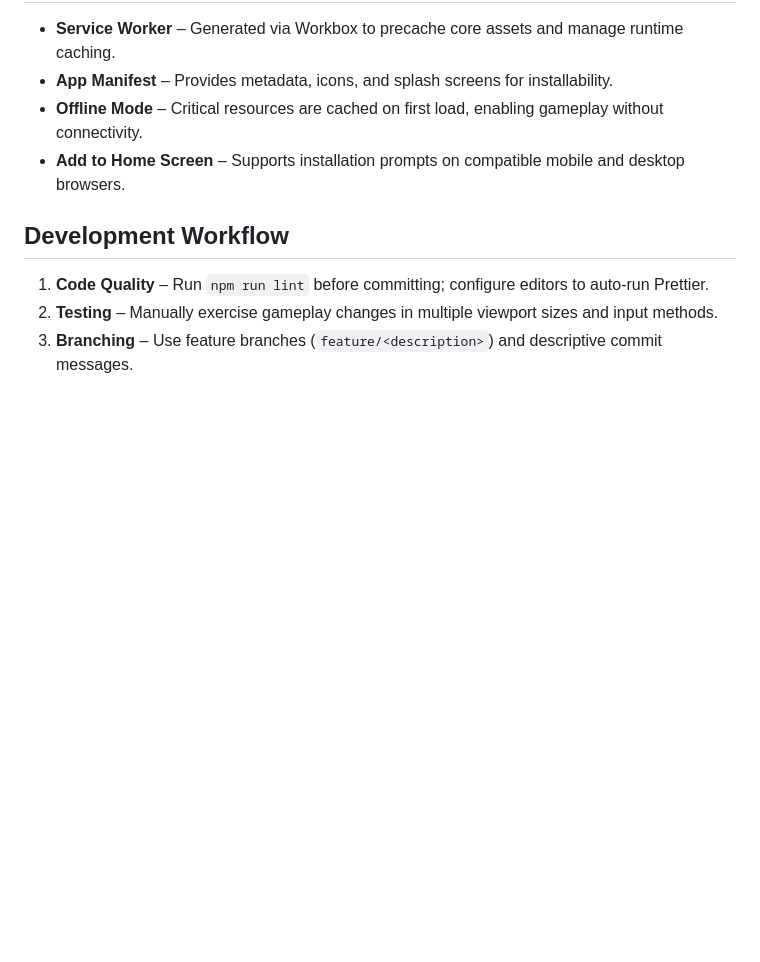
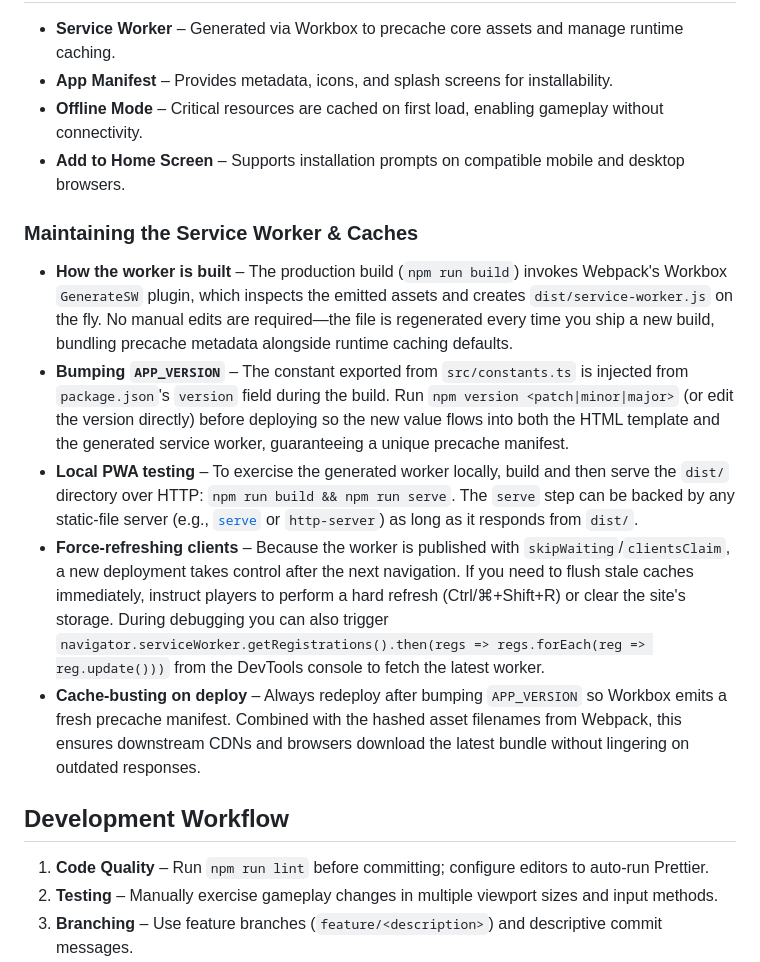
Before and after one commit to Alex-Unnippillil/flappy-bird, a Markdown page: README.md, the part around the change. Drawn GitHub-style; blank space fills up the shorter version.

Commit message:
docs: document service worker maintenance

```diff
--- a/README.md
+++ b/README.md
@@ -161,6 +161,14 @@ Modifying these constants enables quick experimentation with difficulty curves a
 - **Offline Mode** – Critical resources are cached on first load, enabling gameplay without connectivity.
 - **Add to Home Screen** – Supports installation prompts on compatible mobile and desktop browsers.
 
+### Maintaining the Service Worker & Caches
+
+- **How the worker is built** – The production build (`npm run build`) invokes Webpack's Workbox `GenerateSW` plugin, which inspects the emitted assets and creates `dist/service-worker.js` on the fly. No manual edits are required—the file is regenerated every time you ship a new build, bundling precache metadata alongside runtime caching defaults.
+- **Bumping `APP_VERSION`** – The constant exported from `src/constants.ts` is injected from `package.json`'s `version` field during the build. Run `npm version <patch|minor|major>` (or edit the version directly) before deploying so the new value flows into both the HTML template and the generated service worker, guaranteeing a unique precache manifest.
+- **Local PWA testing** – To exercise the generated worker locally, build and then serve the `dist/` directory over HTTP: `npm run build && npm run serve`. The `serve` step can be backed by any static-file server (e.g., [`serve`](https://www.npmjs.com/package/serve) or `http-server`) as long as it responds from `dist/`.
+- **Force-refreshing clients** – Because the worker is published with `skipWaiting`/`clientsClaim`, a new deployment takes control after the next navigation. If you need to flush stale caches immediately, instruct players to perform a hard refresh (Ctrl/⌘+Shift+R) or clear the site's storage. During debugging you can also trigger `navigator.serviceWorker.getRegistrations().then(regs => regs.forEach(reg => reg.update()))` from the DevTools console to fetch the latest worker.
+- **Cache-busting on deploy** – Always redeploy after bumping `APP_VERSION` so Workbox emits a fresh precache manifest. Combined with the hashed asset filenames from Webpack, this ensures downstream CDNs and browsers download the latest bundle without lingering on outdated responses.
+
 ## Development Workflow
 
 1. **Code Quality** – Run `npm run lint` before committing; configure editors to auto-run Prettier.
```
